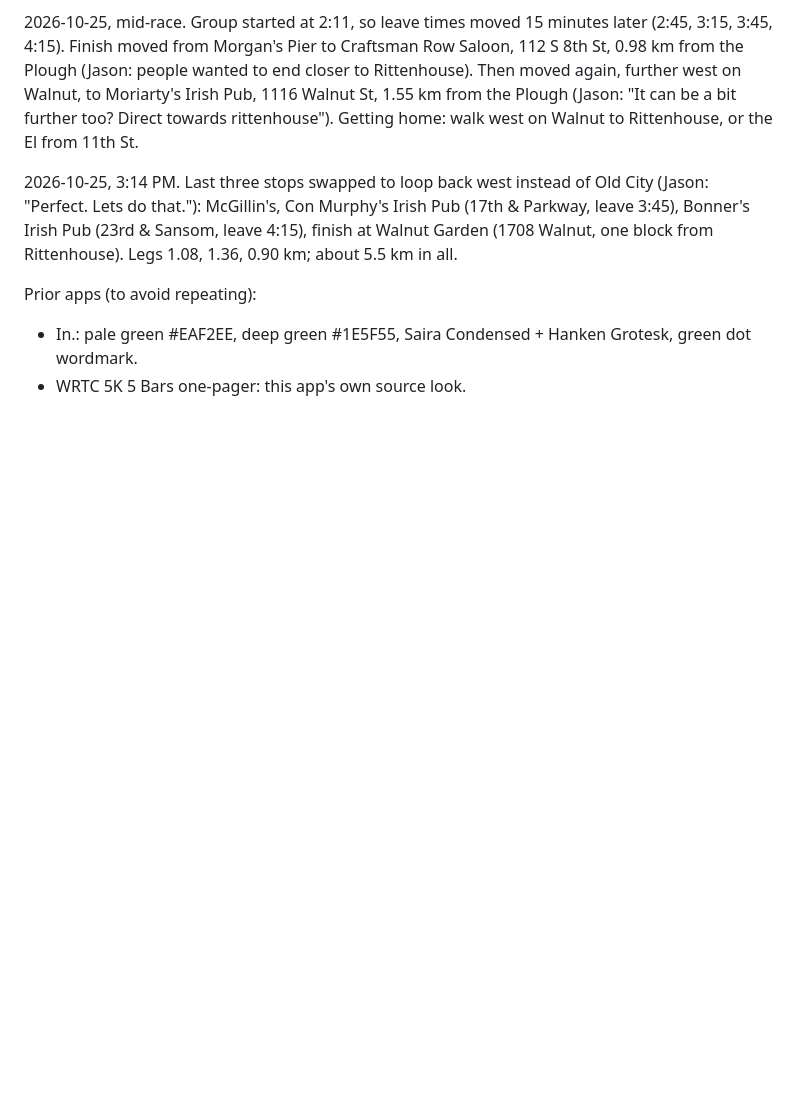
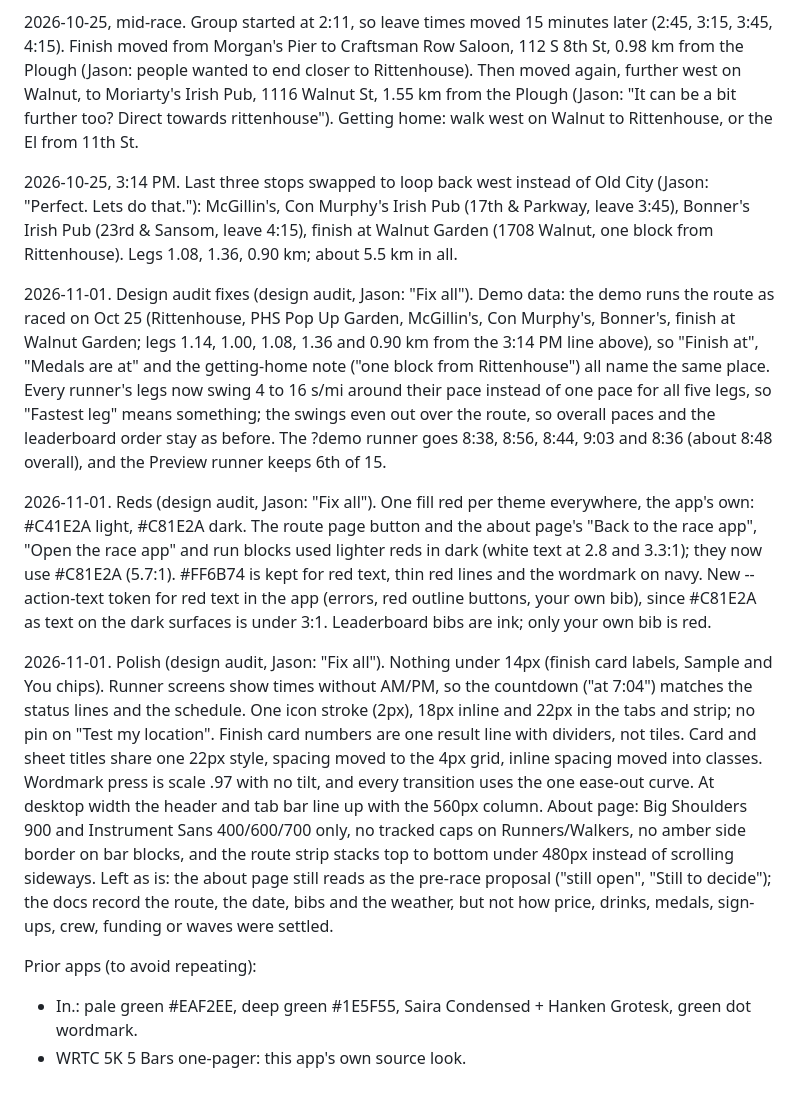
Before and after one commit to jason-traum/wrtc-5k5bars, a Markdown page: DECISIONS.md, the part around the change. GitHub-like rendering; blank space fills up the shorter version.

```diff
--- a/DECISIONS.md
+++ b/DECISIONS.md
@@ -78,6 +78,12 @@
 
 2026-10-25, 3:14 PM. Last three stops swapped to loop back west instead of Old City (Jason: "Perfect. Lets do that."): McGillin's, Con Murphy's Irish Pub (17th & Parkway, leave 3:45), Bonner's Irish Pub (23rd & Sansom, leave 4:15), finish at Walnut Garden (1708 Walnut, one block from Rittenhouse). Legs 1.08, 1.36, 0.90 km; about 5.5 km in all.
 
+2026-11-01. Design audit fixes (design audit, Jason: "Fix all"). Demo data: the demo runs the route as raced on Oct 25 (Rittenhouse, PHS Pop Up Garden, McGillin's, Con Murphy's, Bonner's, finish at Walnut Garden; legs 1.14, 1.00, 1.08, 1.36 and 0.90 km from the 3:14 PM line above), so "Finish at", "Medals are at" and the getting-home note ("one block from Rittenhouse") all name the same place. Every runner's legs now swing 4 to 16 s/mi around their pace instead of one pace for all five legs, so "Fastest leg" means something; the swings even out over the route, so overall paces and the leaderboard order stay as before. The ?demo runner goes 8:38, 8:56, 8:44, 9:03 and 8:36 (about 8:48 overall), and the Preview runner keeps 6th of 15.
+
+2026-11-01. Reds (design audit, Jason: "Fix all"). One fill red per theme everywhere, the app's own: #C41E2A light, #C81E2A dark. The route page button and the about page's "Back to the race app", "Open the race app" and run blocks used lighter reds in dark (white text at 2.8 and 3.3:1); they now use #C81E2A (5.7:1). #FF6B74 is kept for red text, thin red lines and the wordmark on navy. New --action-text token for red text in the app (errors, red outline buttons, your own bib), since #C81E2A as text on the dark surfaces is under 3:1. Leaderboard bibs are ink; only your own bib is red.
+
+2026-11-01. Polish (design audit, Jason: "Fix all"). Nothing under 14px (finish card labels, Sample and You chips). Runner screens show times without AM/PM, so the countdown ("at 7:04") matches the status lines and the schedule. One icon stroke (2px), 18px inline and 22px in the tabs and strip; no pin on "Test my location". Finish card numbers are one result line with dividers, not tiles. Card and sheet titles share one 22px style, spacing moved to the 4px grid, inline spacing moved into classes. Wordmark press is scale .97 with no tilt, and every transition uses the one ease-out curve. At desktop width the header and tab bar line up with the 560px column. About page: Big Shoulders 900 and Instrument Sans 400/600/700 only, no tracked caps on Runners/Walkers, no amber side border on bar blocks, and the route strip stacks top to bottom under 480px instead of scrolling sideways. Left as is: the about page still reads as the pre-race proposal ("still open", "Still to decide"); the docs record the route, the date, bibs and the weather, but not how price, drinks, medals, sign-ups, crew, funding or waves were settled.
+
 Prior apps (to avoid repeating):
 - In.: pale green #EAF2EE, deep green #1E5F55, Saira Condensed + Hanken Grotesk, green dot wordmark.
 - WRTC 5K 5 Bars one-pager: this app's own source look.
```
Also changed, not shown: DESIGN.md (+8 -2 lines), STATES.md (+2 -2 lines).
